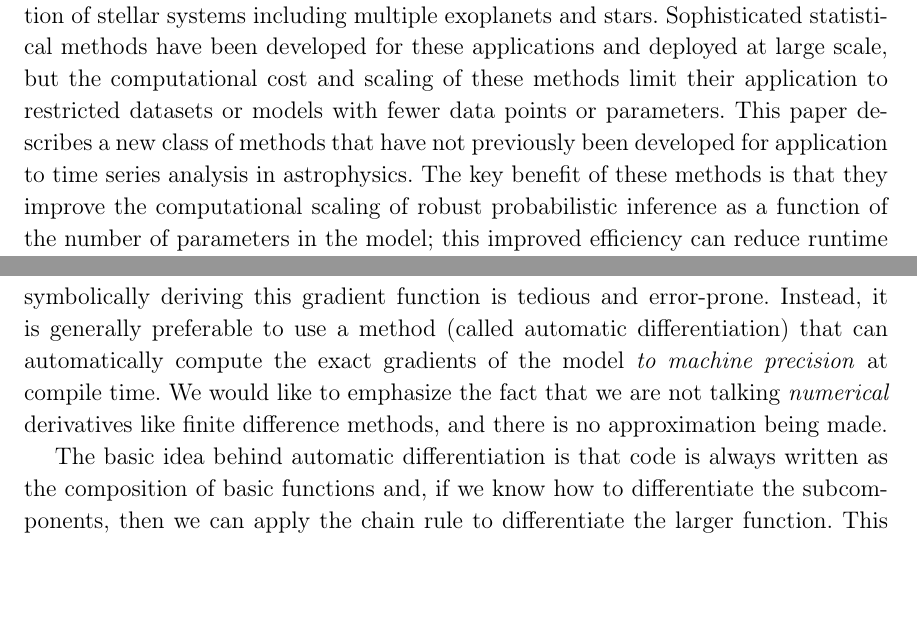
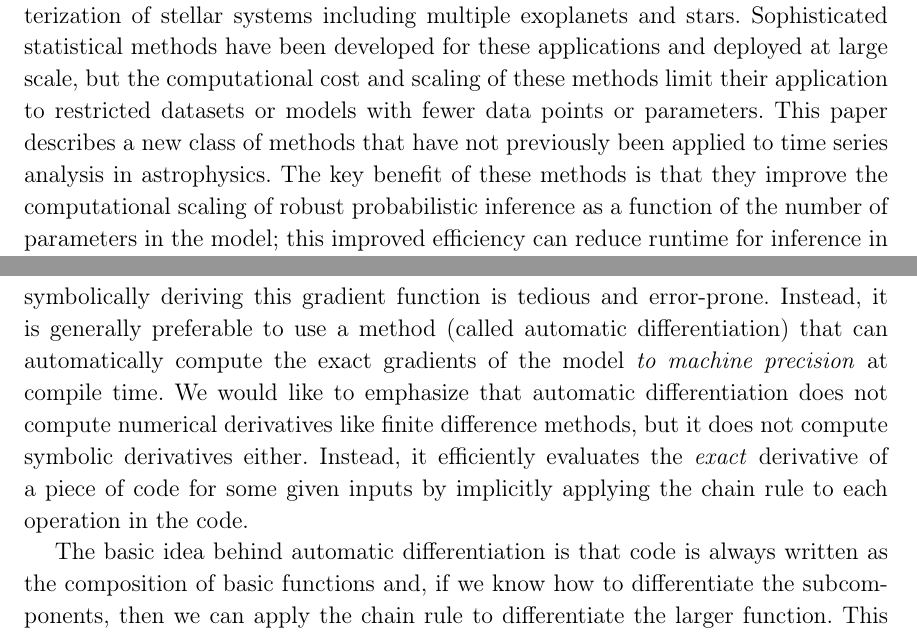
Before and after one commit to exoplanet-dev/paper, a LaTeX paper (exoplanet.tex): two parts of pages 2 and 4 of 24, joined at a grey line, cut so that both start at the same text, the shorter picture padded with empty space. Compiled offline with pdfLaTeX; a LaTeX package or settings file that is missing is left out.

Commit message:
repackaging

```diff
--- a/exoplanet.tex
+++ b/exoplanet.tex
@@ -86,7 +86,7 @@ methods: statistical
 The astronomical community has been investing in time domain survey astronomy and---thanks to this investment---large, homogeneous, public time-domain datasets are becoming common, and the questions that the community is asking are becoming more ambitious.
 One application of these surveys is the discovery and characterization of stellar systems including multiple exoplanets and stars.
 Sophisticated statistical methods have been developed for these applications and deployed at large scale, but the computational cost and scaling of these methods limit their application to restricted datasets or models with fewer data points or parameters.
-This paper describes a new class of methods that have not previously been developed for application to time series analysis in astrophysics.
+This paper describes a new class of methods that have not previously been applied to time series analysis in astrophysics.
 The key benefit of these methods is that they improve the computational scaling of robust probabilistic inference as a function of the number of parameters in the model; this improved efficiency can reduce runtime for inference in multi-planet systems by orders of magnitude.
 
 The crucial difference between the methods discussed in this paper compared to previous work is that we derive computationally efficient first derivatives of the model with respect to its parameters.
@@ -138,9 +138,8 @@ tedious and error-prone.
 Instead, it is generally preferable to use a method (called automatic
 differentiation) that can automatically compute the exact gradients of the
 model \emph{to machine precision} at compile time.
-We would like to emphasize the fact that we are not talking \emph{numerical}
-derivatives like finite difference methods, and there is no approximation
-being made.
+We would like to emphasize that automatic differentiation does not compute numerical derivatives like finite difference methods, but it does not compute symbolic derivatives either.
+Instead, it efficiently evaluates the \emph{exact} derivative of a piece of code for some given inputs by implicitly applying the chain rule to each operation in the code.
 
 The basic idea behind automatic differentiation is that code is always written
 as the composition of basic functions and, if we know how to differentiate the
```
